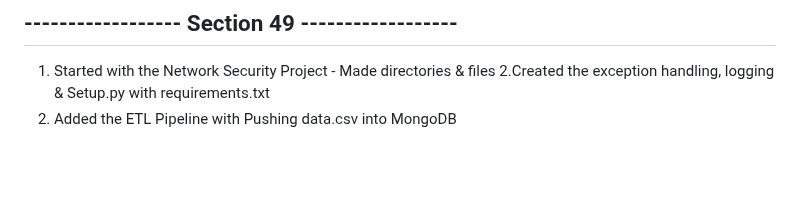
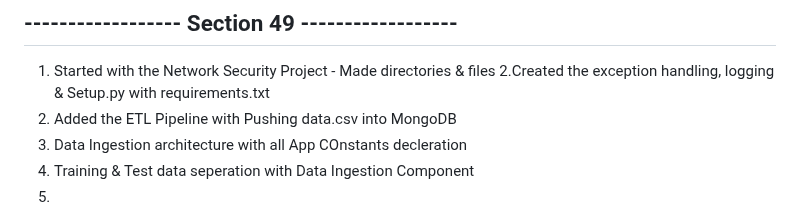
Before and after one commit to jasjeev013/ML_Learning, a Markdown page: README.md, the part around the change. Rendered like a GitHub page; blank space fills up the shorter version.

Commit message:
Add data ingestion architecture and training/test data separation details to README.md

```diff
--- a/README.md
+++ b/README.md
@@ -307,3 +307,6 @@
 1. Started with the Network Security Project - Made directories & files
 2.Created the exception handling, logging & Setup.py with requirements.txt
 3. Added the ETL Pipeline with Pushing data.csv into MongoDB
+4. Data Ingestion architecture with all App COnstants decleration
+5. Training & Test data seperation with Data Ingestion Component
+6.
```
